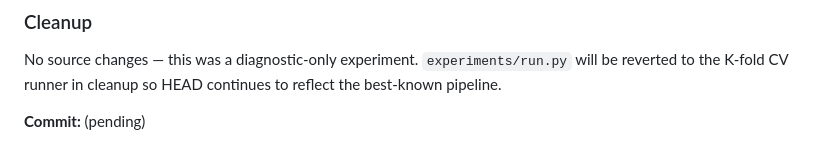
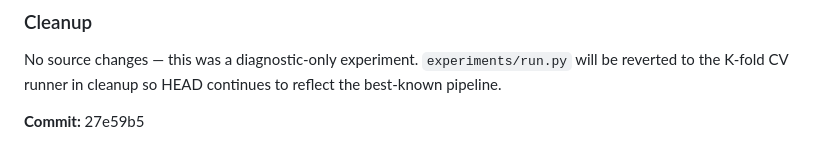
Before and after one commit to tomaszrewak/lan-ick, a Markdown page: experiments/log.md, the part around the change. GitHub-like rendering.

Commit message:
Exp 24: log commit hash

```diff
--- a/experiments/log.md
+++ b/experiments/log.md
@@ -1483,4 +1483,4 @@ The fatal assumption was that "fires at error word position, not in clean text o
 
 No source changes — this was a diagnostic-only experiment. `experiments/run.py` will be reverted to the K-fold CV runner in cleanup so HEAD continues to reflect the best-known pipeline.
 
-**Commit:** (pending)
+**Commit:** 27e59b5
```
